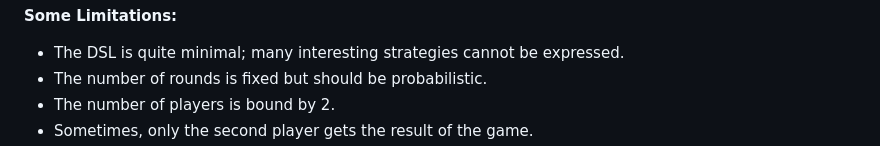
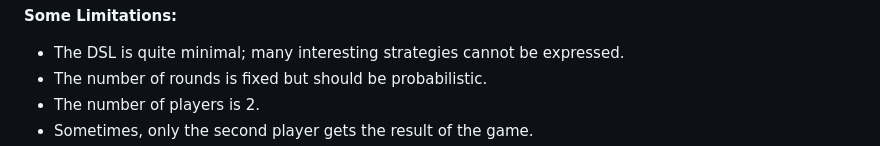
Before and after one commit to alexhkurz/BlocklyPrisonersDilemma, a Markdown page: README.md, the part around one of its changes. GitHub-like rendering.

```diff
--- a/README.md
+++ b/README.md
@@ -12,5 +12,5 @@ The example provides a very rudimentary DSL for designing a strategy that plays
 
 - The DSL is quite minimal; many interesting strategies cannot be expressed.
 - The number of rounds is fixed but should be probabilistic.
-- The number of players is bound by 2.
+- The number of players is 2.
 - Sometimes, only the second player gets the result of the game.
```
Also changed, not shown: other parts of README.md (+1 -1 lines).
